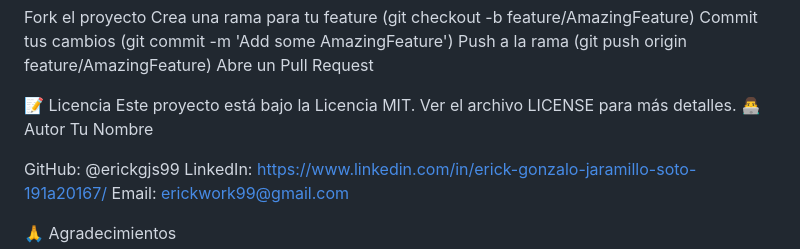
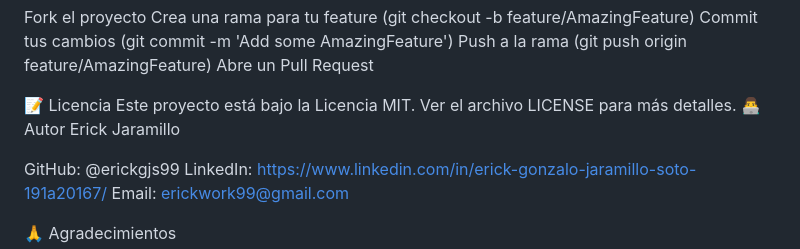
Before and after one commit to erickgjs99/Proyecto_Tickets_TI_Calvas, a Markdown page: README.md, the part around the change. GitHub-like rendering.

```diff
--- a/README.md
+++ b/README.md
@@ -245,7 +245,7 @@ Abre un Pull Request
 📝 Licencia
 Este proyecto está bajo la Licencia MIT. Ver el archivo LICENSE para más detalles.
 👨‍💻 Autor
-Tu Nombre
+Erick Jaramillo
 
 GitHub: @erickgjs99
 LinkedIn: https://www.linkedin.com/in/erick-gonzalo-jaramillo-soto-191a20167/
```
